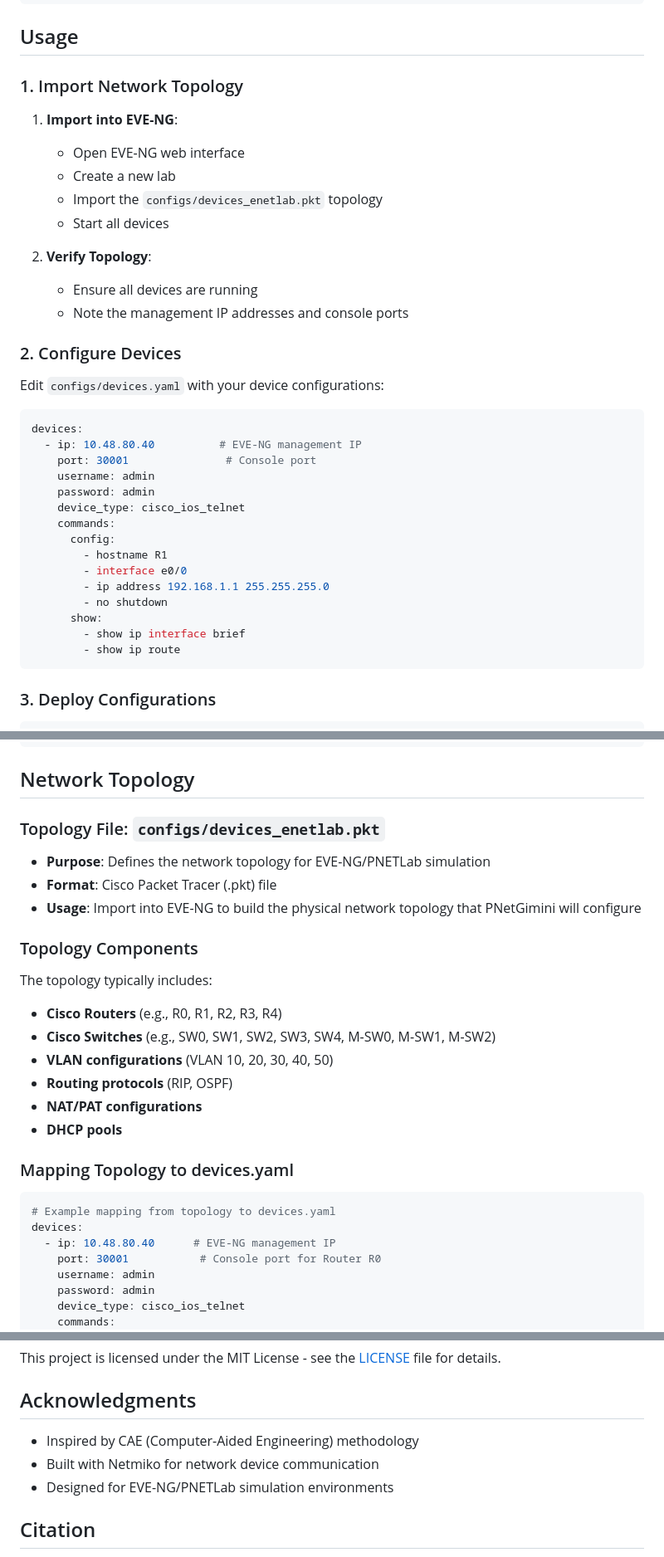
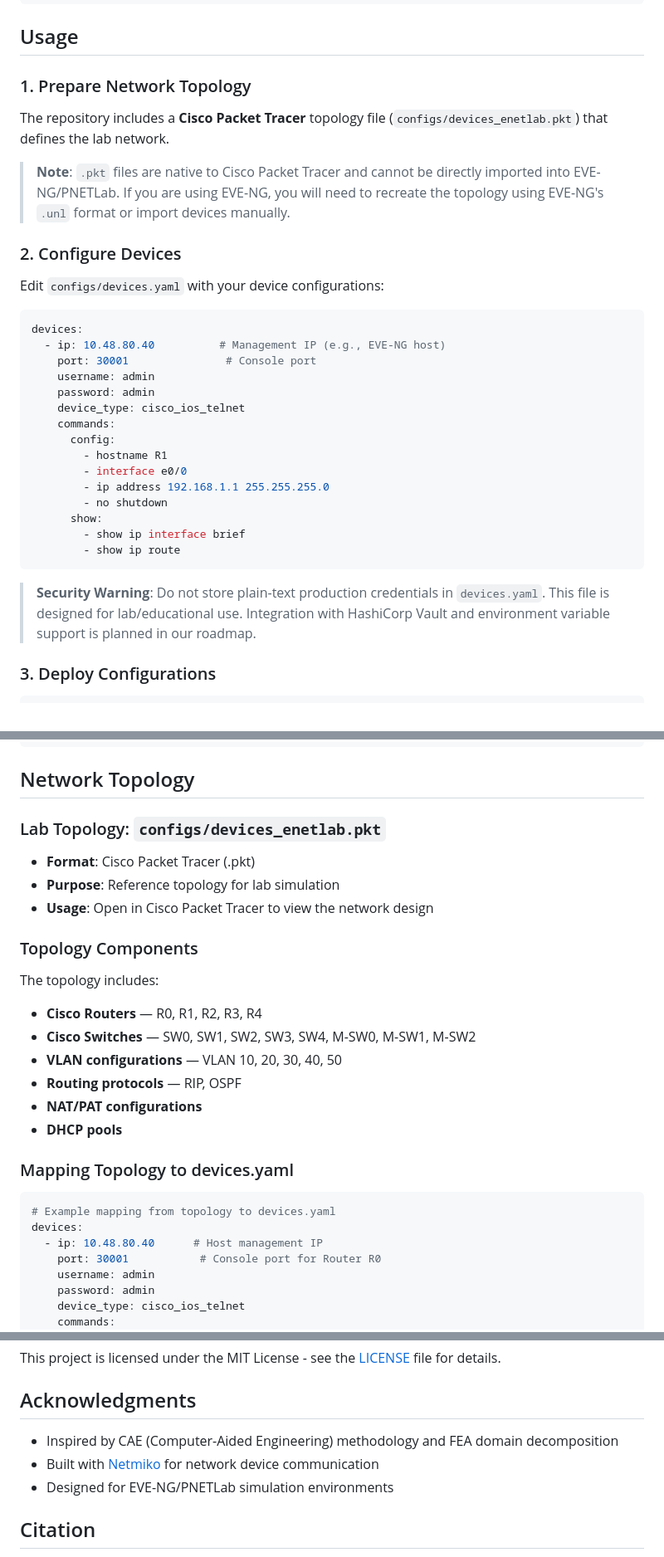
Before and after one commit to shaolinzhou/PNetGimini, a Markdown page: README.md, 3 parts joined by grey strips. Shown at 83% size. Drawn GitHub-style.

Commit message:
Rewrite README: fix .pkt/EVE-NG clarification, adjust physics-aware wording, add security warning, add Mermaid flow diagram

````diff
--- a/README.md
+++ b/README.md
@@ -77,17 +98,11 @@ pip install -r requirements.txt
 
 ## Usage
 
-### 1. Import Network Topology
+### 1. Prepare Network Topology
 
-1. **Import into EVE-NG**:
-   - Open EVE-NG web interface
-   - Create a new lab
-   - Import the `configs/devices_enetlab.pkt` topology
-   - Start all devices
+The repository includes a **Cisco Packet Tracer** topology file (`configs/devices_enetlab.pkt`) that defines the lab network.
 
-2. **Verify Topology**:
-   - Ensure all devices are running
-   - Note the management IP addresses and console ports
+> **Note**: `.pkt` files are native to Cisco Packet Tracer and cannot be directly imported into EVE-NG/PNETLab. If you are using EVE-NG, you will need to recreate the topology using EVE-NG's `.unl` format or import devices manually.
 
 ### 2. Configure Devices
 
@@ -95,7 +110,7 @@ Edit `configs/devices.yaml` with your device configurations:
 
 ```yaml
 devices:
-  - ip: 10.48.80.40          # EVE-NG management IP
+  - ip: 10.48.80.40          # Management IP (e.g., EVE-NG host)
     port: 30001               # Console port
     username: admin
     password: admin
@@ -110,6 +125,8 @@ devices:
         - show ip interface brief
         - show ip route
 ```
+
+> **Security Warning**: Do not store plain-text production credentials in `devices.yaml`. This file is designed for lab/educational use. Integration with HashiCorp Vault and environment variable support is planned in our roadmap.
 
 ### 3. Deploy Configurations
 
@@ -130,19 +147,19 @@ python config_to_yaml.py
 
 ## Network Topology
 
-### Topology File: `configs/devices_enetlab.pkt`
+### Lab Topology: `configs/devices_enetlab.pkt`
 
-- **Purpose**: Defines the network topology for EVE-NG/PNETLab simulation
-- **Format**: Cisco Packet Tracer (.pkt) file
-- **Usage**: Import into EVE-NG to build the physical network topology that PNetGimini will configure
+- **Format**: Cisco Packet Tracer (.pkt)
+- **Purpose**: Reference topology for lab simulation
+- **Usage**: Open in Cisco Packet Tracer to view the network design
 
 ### Topology Components
 
-The topology typically includes:
-- **Cisco Routers** (e.g., R0, R1, R2, R3, R4)
-- **Cisco Switches** (e.g., SW0, SW1, SW2, SW3, SW4, M-SW0, M-SW1, M-SW2)
-- **VLAN configurations** (VLAN 10, 20, 30, 40, 50)
-- **Routing protocols** (RIP, OSPF)
+The topology includes:
+- **Cisco Routers** — R0, R1, R2, R3, R4
+- **Cisco Switches** — SW0, SW1, SW2, SW3, SW4, M-SW0, M-SW1, M-SW2
+- **VLAN configurations** — VLAN 10, 20, 30, 40, 50
+- **Routing protocols** — RIP, OSPF
 - **NAT/PAT configurations**
 - **DHCP pools**
 
@@ -151,7 +168,7 @@ The topology typically includes:
 ```yaml
 # Example mapping from topology to devices.yaml
 devices:
-  - ip: 10.48.80.40      # EVE-NG management IP
+  - ip: 10.48.80.40      # Host management IP
     port: 30001           # Console port for Router R0
     username: admin
     password: admin
@@ -268,8 +287,8 @@ This project is licensed under the MIT License - see the [LICENSE](LICENSE) file
 
 ## Acknowledgments
 
-- Inspired by CAE (Computer-Aided Engineering) methodology
-- Built with Netmiko for network device communication
+- Inspired by CAE (Computer-Aided Engineering) methodology and FEA domain decomposition
+- Built with [Netmiko](https://github.com/ktbyers/netmiko) for network device communication
 - Designed for EVE-NG/PNETLab simulation environments
 
 ## Citation
````
Also changed, not shown: other parts of README.md (+39 -16 lines).
